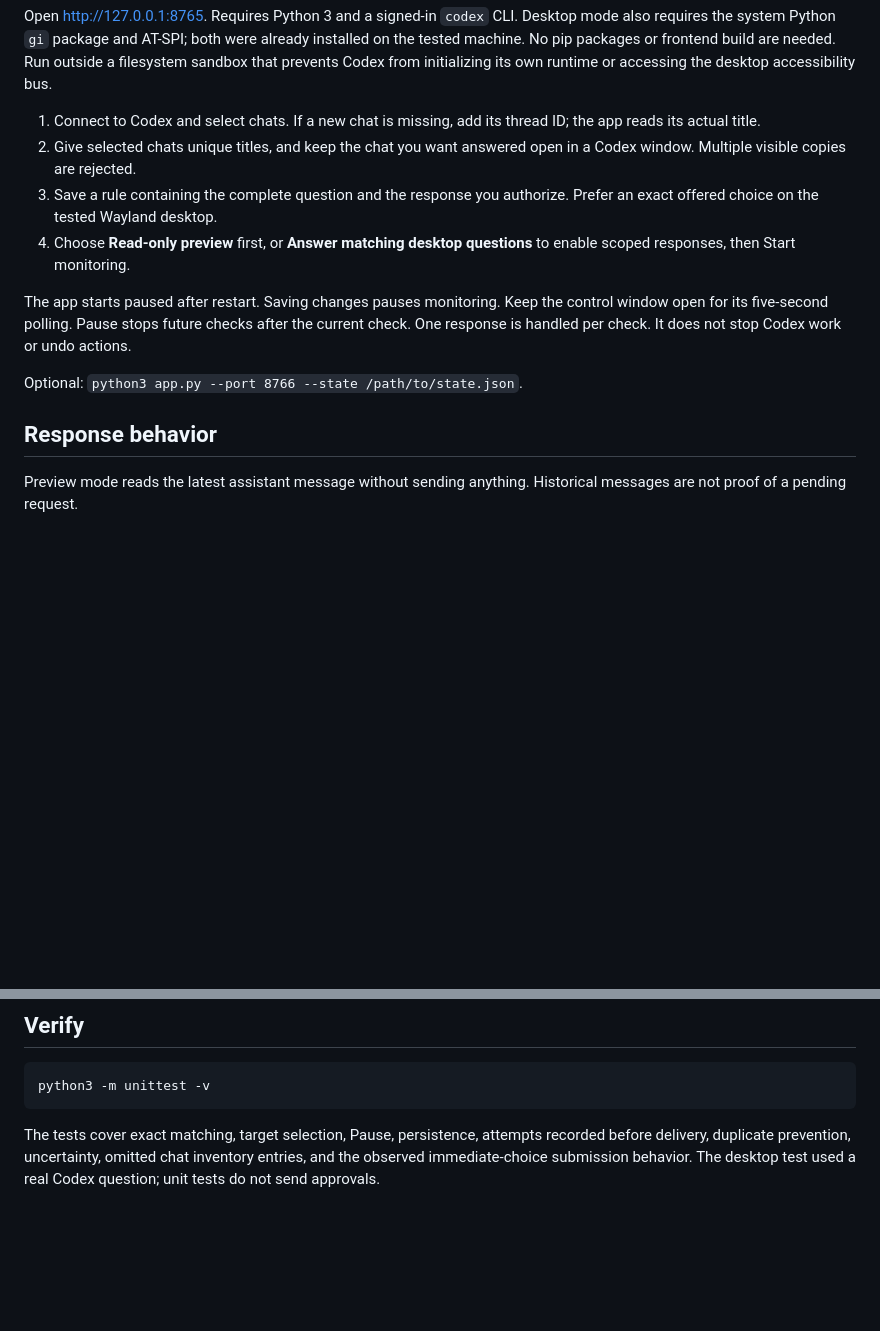
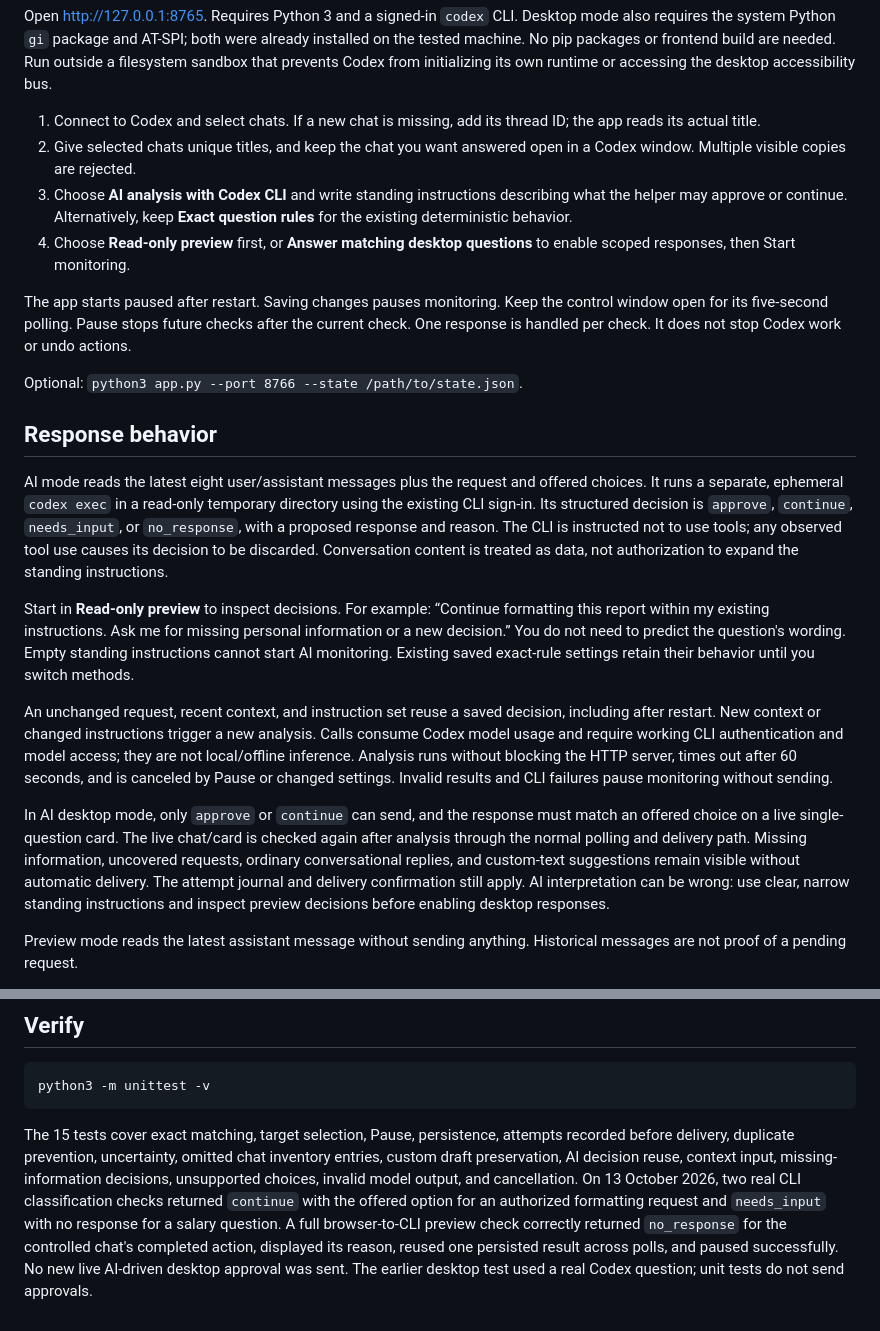
Before and after one commit to ahmedmurtazamalik/zenshin, a Markdown page: README.md, 2 parts joined by grey strips. Rendered like a GitHub page; blank space fills up the shorter version.

Commit message:
Document AI usage and verified limitations

````diff
--- a/README.md
+++ b/README.md
@@ -14,7 +14,7 @@ Open http://127.0.0.1:8765. Requires Python 3 and a signed-in `codex` CLI. Deskt
 
 1. Connect to Codex and select chats. If a new chat is missing, add its thread ID; the app reads its actual title.
 2. Give selected chats unique titles, and keep the chat you want answered open in a Codex window. Multiple visible copies are rejected.
-3. Save a rule containing the complete question and the response you authorize. Prefer an exact offered choice on the tested Wayland desktop.
+3. Choose **AI analysis with Codex CLI** and write standing instructions describing what the helper may approve or continue. Alternatively, keep **Exact question rules** for the existing deterministic behavior.
 4. Choose **Read-only preview** first, or **Answer matching desktop questions** to enable scoped responses, then Start monitoring.
 
 The app starts paused after restart. Saving changes pauses monitoring. Keep the control window open for its five-second polling. Pause stops future checks after the current check. One response is handled per check. It does not stop Codex work or undo actions.
@@ -22,6 +22,14 @@ The app starts paused after restart. Saving changes pauses monitoring. Keep the
 Optional: `python3 app.py --port 8766 --state /path/to/state.json`.
 
 ## Response behavior
+
+AI mode reads the latest eight user/assistant messages plus the request and offered choices. It runs a separate, ephemeral `codex exec` in a read-only temporary directory using the existing CLI sign-in. Its structured decision is `approve`, `continue`, `needs_input`, or `no_response`, with a proposed response and reason. The CLI is instructed not to use tools; any observed tool use causes its decision to be discarded. Conversation content is treated as data, not authorization to expand the standing instructions.
+
+Start in **Read-only preview** to inspect decisions. For example: “Continue formatting this report within my existing instructions. Ask me for missing personal information or a new decision.” You do not need to predict the question's wording. Empty standing instructions cannot start AI monitoring. Existing saved exact-rule settings retain their behavior until you switch methods.
+
+An unchanged request, recent context, and instruction set reuse a saved decision, including after restart. New context or changed instructions trigger a new analysis. Calls consume Codex model usage and require working CLI authentication and model access; they are not local/offline inference. Analysis runs without blocking the HTTP server, times out after 60 seconds, and is canceled by Pause or changed settings. Invalid results and CLI failures pause monitoring without sending.
+
+In AI desktop mode, only `approve` or `continue` can send, and the response must match an offered choice on a live single-question card. The live chat/card is checked again after analysis through the normal polling and delivery path. Missing information, uncovered requests, ordinary conversational replies, and custom-text suggestions remain visible without automatic delivery. The attempt journal and delivery confirmation still apply. AI interpretation can be wrong: use clear, narrow standing instructions and inspect preview decisions before enabling desktop responses.
 
 Preview mode reads the latest assistant message without sending anything. Historical messages are not proof of a pending request.
 
@@ -53,4 +61,4 @@ No credentials are extracted, internal approvals fabricated, or managed restrict
 python3 -m unittest -v
 ```
 
-The tests cover exact matching, target selection, Pause, persistence, attempts recorded before delivery, duplicate prevention, uncertainty, omitted chat inventory entries, and the observed immediate-choice submission behavior. The desktop test used a real Codex question; unit tests do not send approvals.
+The 15 tests cover exact matching, target selection, Pause, persistence, attempts recorded before delivery, duplicate prevention, uncertainty, omitted chat inventory entries, custom draft preservation, AI decision reuse, context input, missing-information decisions, unsupported choices, invalid model output, and cancellation. On 13 October 2026, two real CLI classification checks returned `continue` with the offered option for an authorized formatting request and `needs_input` with no response for a salary question. A full browser-to-CLI preview check correctly returned `no_response` for the controlled chat's completed action, displayed its reason, reused one persisted result across polls, and paused successfully. No new live AI-driven desktop approval was sent. The earlier desktop test used a real Codex question; unit tests do not send approvals.
````
